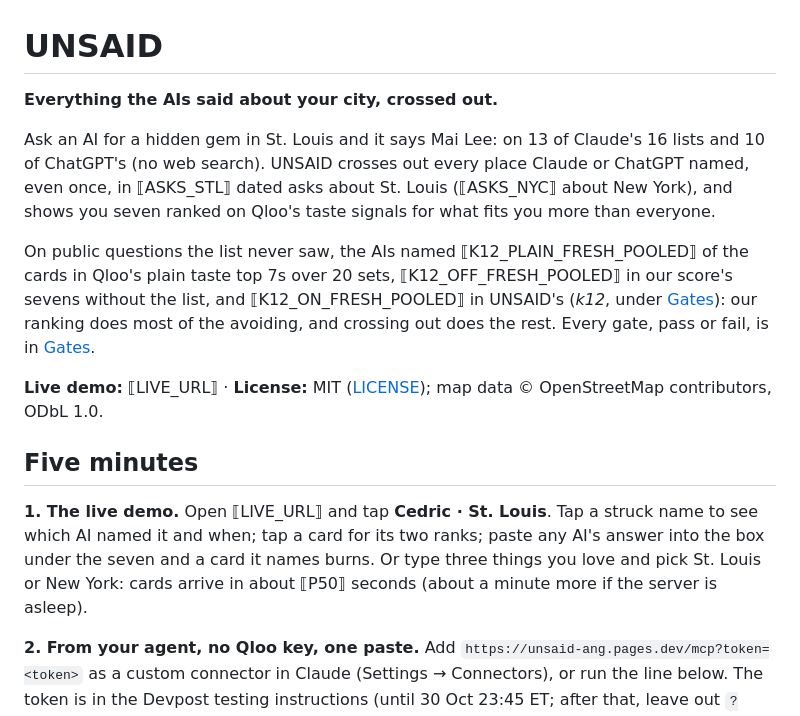
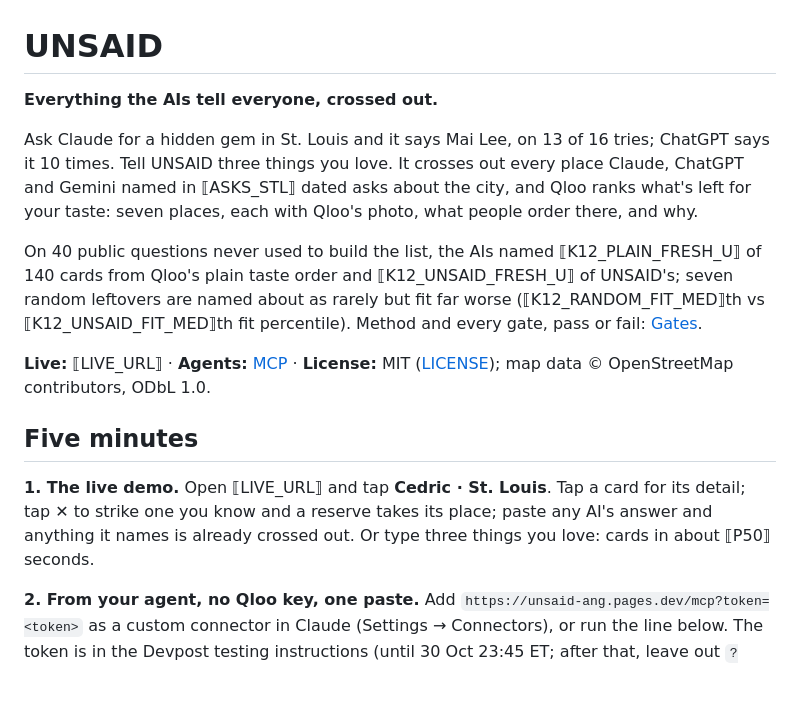
Before and after one commit to mi11ione/unsaid, a Markdown page: README.md, the part around the change. Drawn GitHub-style; blank space fills up the shorter version.

Commit message:
README: opening matches the product and the Devpost (one paragraph, one held-out result, links)
Co-Authored-By: Claude Opus 5.5 <noreply@anthropic.com>

```diff
--- a/README.md
+++ b/README.md
@@ -1,18 +1,18 @@
 # UNSAID
 
-**Everything the AIs said about your city, crossed out.**
+**Everything the AIs tell everyone, crossed out.**
 
-Ask an AI for a hidden gem in St. Louis and it says Mai Lee: on 13 of Claude's 16 lists and 10 of ChatGPT's (no web search). UNSAID crosses out every place Claude or ChatGPT named, even once, in ⟦ASKS_STL⟧ dated asks about St. Louis (⟦ASKS_NYC⟧ about New York), and shows you seven ranked on Qloo's taste signals for what fits you more than everyone.
+Ask Claude for a hidden gem in St. Louis and it says Mai Lee, on 13 of 16 tries; ChatGPT says it 10 times. Tell UNSAID three things you love. It crosses out every place Claude, ChatGPT and Gemini named in ⟦ASKS_STL⟧ dated asks about the city, and Qloo ranks what's left for your taste: seven places, each with Qloo's photo, what people order there, and why.
 
-On public questions the list never saw, the AIs named ⟦K12_PLAIN_FRESH_POOLED⟧ of the cards in Qloo's plain taste top 7s over 20 sets, ⟦K12_OFF_FRESH_POOLED⟧ in our score's sevens without the list, and ⟦K12_ON_FRESH_POOLED⟧ in UNSAID's (*k12*, under [Gates](#gates)): our ranking does most of the avoiding, and crossing out does the rest. Every gate, pass or fail, is in [Gates](#gates).
+On 40 public questions never used to build the list, the AIs named ⟦K12_PLAIN_FRESH_U⟧ of 140 cards from Qloo's plain taste order and ⟦K12_UNSAID_FRESH_U⟧ of UNSAID's; seven random leftovers are named about as rarely but fit far worse (⟦K12_RANDOM_FIT_MED⟧th vs ⟦K12_UNSAID_FIT_MED⟧th fit percentile). Method and every gate, pass or fail: [Gates](#gates).
 
-**Live demo:** ⟦LIVE_URL⟧ · **License:** MIT ([LICENSE](LICENSE)); map data © OpenStreetMap contributors, ODbL 1.0.
+**Live:** ⟦LIVE_URL⟧ · **Agents:** [MCP](#mcp) · **License:** MIT ([LICENSE](LICENSE)); map data © OpenStreetMap contributors, ODbL 1.0.
 
 <!-- ⟦X⟧ = a number the 30 Oct 12:00 ET freeze fills, from the script named beside it. None ships. -->
 
 ## Five minutes
 
-**1. The live demo.** Open ⟦LIVE_URL⟧ and tap **Cedric · St. Louis**. Tap a struck name to see which AI named it and when; tap a card for its two ranks; paste any AI's answer into the box under the seven and a card it names burns. Or type three things you love and pick St. Louis or New York: cards arrive in about ⟦P50⟧ seconds (about a minute more if the server is asleep).
+**1. The live demo.** Open ⟦LIVE_URL⟧ and tap **Cedric · St. Louis**. Tap a card for its detail; tap ✕ to strike one you know and a reserve takes its place; paste any AI's answer and anything it names is already crossed out. Or type three things you love: cards in about ⟦P50⟧ seconds.
 
 **2. From your agent, no Qloo key, one paste.** Add `https://unsaid-ang.pages.dev/mcp?token=<token>` as a custom connector in Claude (Settings → Connectors), or run the line below. The token is in the Devpost testing instructions (until 30 Oct 23:45 ET; after that, leave out `?token=…`).
 
```
